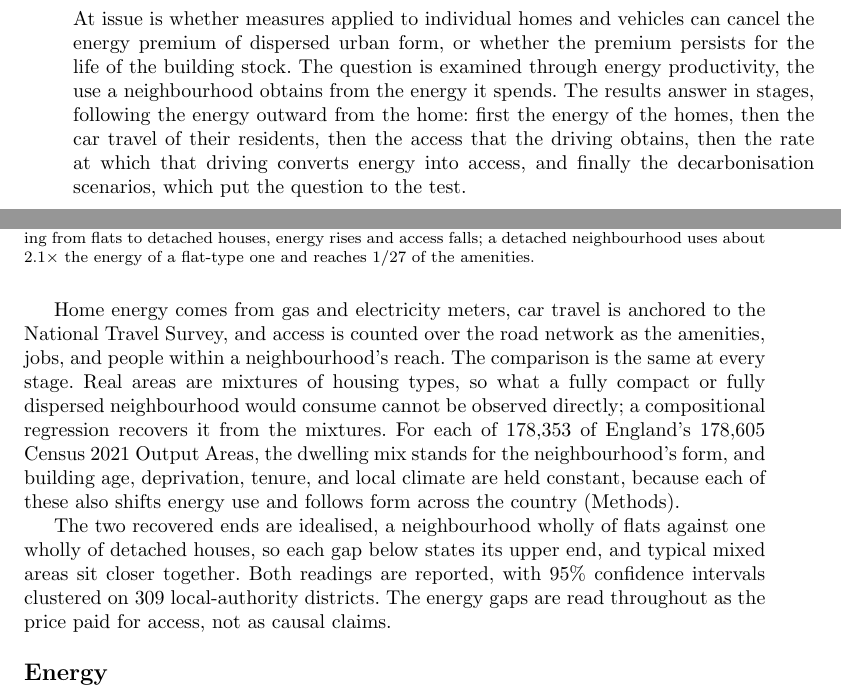
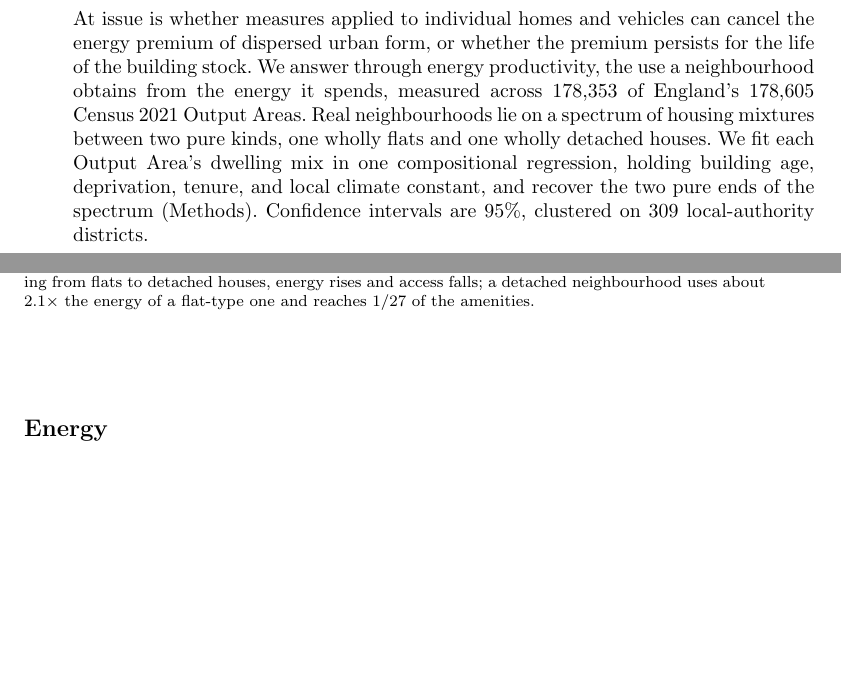
Before and after one commit to UCL/urban-energy, a LaTeX paper (paper/latex/main.tex): two parts of pages 4 and 5 of 21, joined at a grey line, cut so that both start at the same text, the shorter picture padded with empty space. Compiled offline with pdfLaTeX.

Commit message:
Results open in the Nature idiom: the design subsection dissolves into a five-sentence preamble on the spectrum frame

```diff
--- a/paper/latex/main.tex
+++ b/paper/latex/main.tex
@@ -71,13 +71,7 @@ The third hazard is the choice of denominator. Energy per person, per dwelling,
 
 \section*{Results}
 
-\subsection*{The comparison}
-
-At issue is whether measures applied to individual homes and vehicles can cancel the energy premium of dispersed urban form, or whether the premium persists for the life of the building stock. The question is examined through energy productivity, the use a neighbourhood obtains from the energy it spends. The results answer in stages, following the energy outward from the home: first the energy of the homes, then the car travel of their residents, then the access that the driving obtains, then the rate at which that driving converts energy into access, and finally the decarbonisation scenarios, which put the question to the test.
-
-Home energy comes from gas and electricity meters, car travel is anchored to the National Travel Survey, and access is counted over the road network as the amenities, jobs, and people within a neighbourhood's reach. The comparison is the same at every stage. Real areas are mixtures of housing types, so what a fully compact or fully dispersed neighbourhood would consume cannot be observed directly; a compositional regression recovers it from the mixtures. For each of \nepisampleN{} of England's 178,605 Census 2021 Output Areas, the dwelling mix stands for the neighbourhood's form, and building age, deprivation, tenure, and local climate are held constant, because each of these also shifts energy use and follows form across the country (Methods).
-
-The two recovered ends are idealised, a neighbourhood wholly of flats against one wholly of detached houses, so each gap below states its upper end, and typical mixed areas sit closer together. Both readings are reported, with 95\% confidence intervals clustered on \nepiclusters{} local-authority districts. The energy gaps are read throughout as the price paid for access, not as causal claims.
+At issue is whether measures applied to individual homes and vehicles can cancel the energy premium of dispersed urban form, or whether the premium persists for the life of the building stock. We answer through energy productivity, the use a neighbourhood obtains from the energy it spends, measured across \nepisampleN{} of England's 178,605 Census 2021 Output Areas. Real neighbourhoods lie on a spectrum of housing mixtures between two pure kinds, one wholly flats and one wholly detached houses. We fit each Output Area's dwelling mix in one compositional regression, holding building age, deprivation, tenure, and local climate constant, and recover the two pure ends of the spectrum (Methods). Confidence intervals are 95\%, clustered on \nepiclusters{} local-authority districts.
 
 \subsection*{Energy}
 
```
